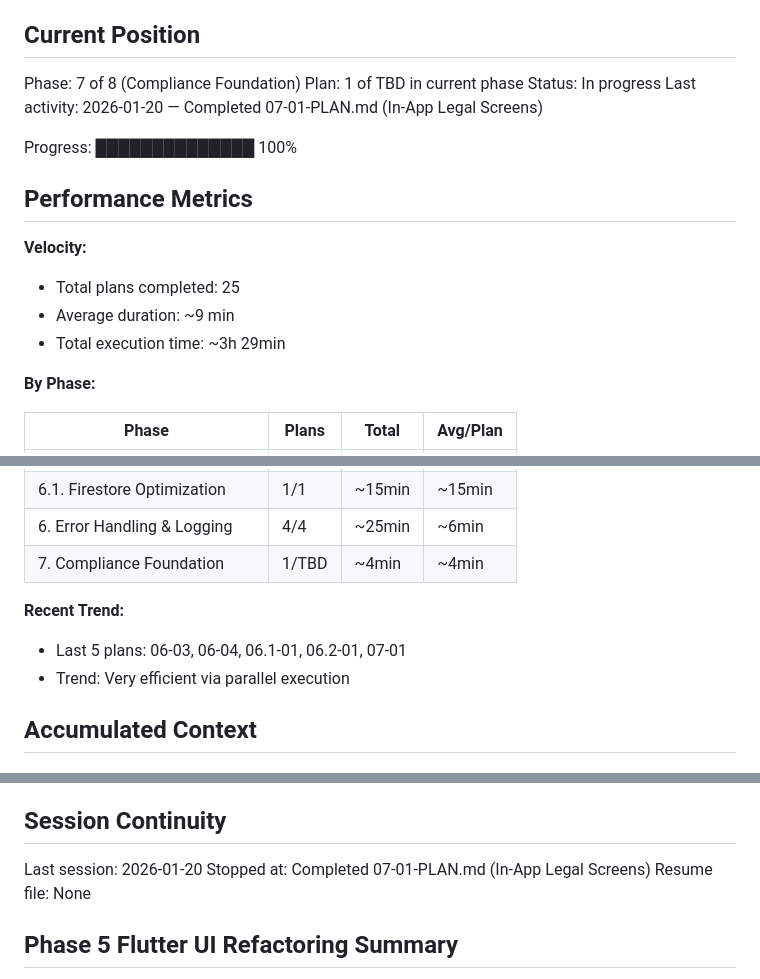
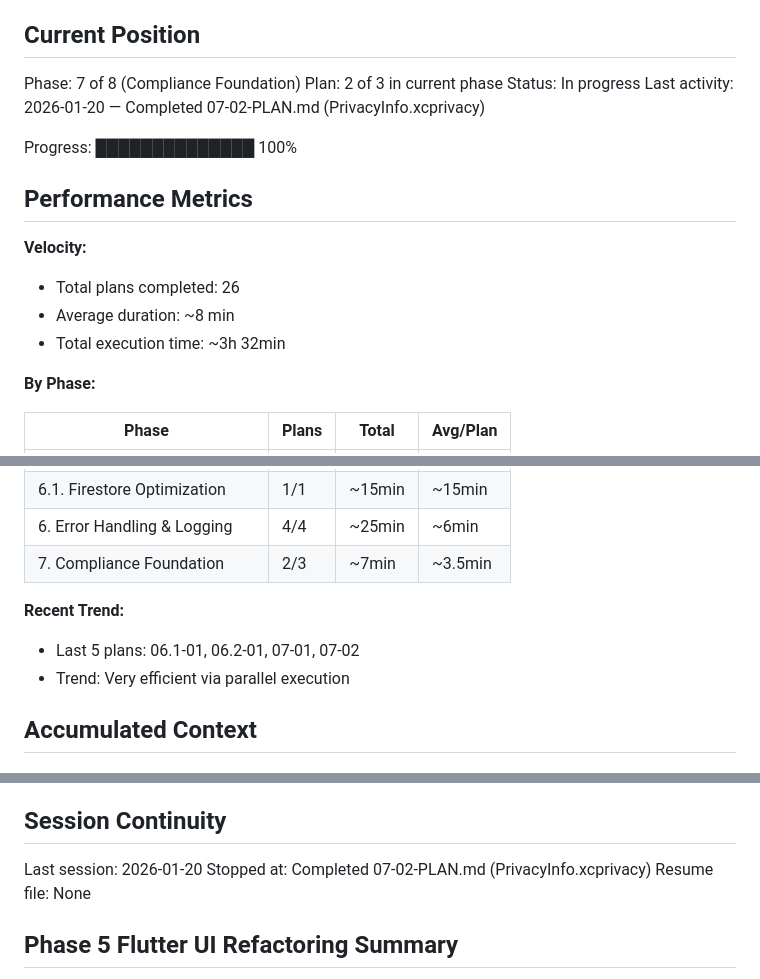
Before and after one commit to borismul/ZeroClick, a Markdown page: .planning/STATE.md, 3 parts joined by grey strips. GitHub-like rendering.

Commit message:
docs(07-02): complete PrivacyInfo.xcprivacy plan
Tasks completed: 2/2
- Audit and update mobile app PrivacyInfo.xcprivacy
- Verify watch app PrivacyInfo.xcprivacy (no changes needed)

SUMMARY: .planning/phases/07-compliance-foundation/07-02-SUMMARY.md

```diff
--- a/.planning/STATE.md
+++ b/.planning/STATE.md
@@ -10,18 +10,18 @@ See: .planning/PROJECT.md (updated 2025-01-19)
 ## Current Position
 
 Phase: 7 of 8 (Compliance Foundation)
-Plan: 1 of TBD in current phase
+Plan: 2 of 3 in current phase
 Status: In progress
-Last activity: 2026-01-20 — Completed 07-01-PLAN.md (In-App Legal Screens)
+Last activity: 2026-01-20 — Completed 07-02-PLAN.md (PrivacyInfo.xcprivacy)
 
 Progress: ██████████████ 100%
 
 ## Performance Metrics
 
 **Velocity:**
-- Total plans completed: 25
-- Average duration: ~9 min
-- Total execution time: ~3h 29min
+- Total plans completed: 26
+- Average duration: ~8 min
+- Total execution time: ~3h 32min
 
 **By Phase:**
 
@@ -34,10 +34,10 @@ Progress: ██████████████ 100%
 | 5. Flutter UI Refactoring | 3/3 | ~10min | ~3min |
 | 6.1. Firestore Optimization | 1/1 | ~15min | ~15min |
 | 6. Error Handling & Logging | 4/4 | ~25min | ~6min |
-| 7. Compliance Foundation | 1/TBD | ~4min | ~4min |
+| 7. Compliance Foundation | 2/3 | ~7min | ~3.5min |
 
 **Recent Trend:**
-- Last 5 plans: 06-03, 06-04, 06.1-01, 06.2-01, 07-01
+- Last 5 plans: 06.1-01, 06.2-01, 07-01, 07-02
 - Trend: Very efficient via parallel execution
 
 ## Accumulated Context
@@ -67,7 +67,7 @@ None currently.
 ## Session Continuity
 
 Last session: 2026-01-20
-Stopped at: Completed 07-01-PLAN.md (In-App Legal Screens)
+Stopped at: Completed 07-02-PLAN.md (PrivacyInfo.xcprivacy)
 Resume file: None
 
 ## Phase 5 Flutter UI Refactoring Summary
```
Also changed, not shown: .planning/ROADMAP.md (+1 -1 lines), 1 other file.
